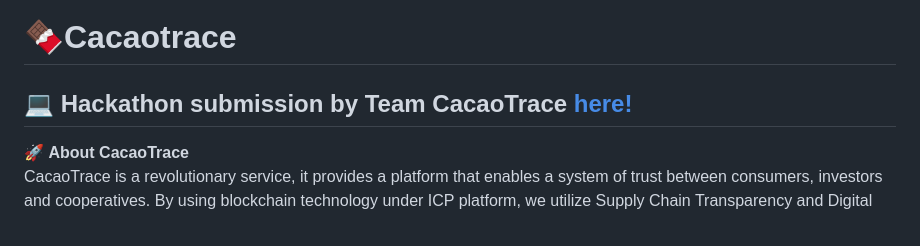
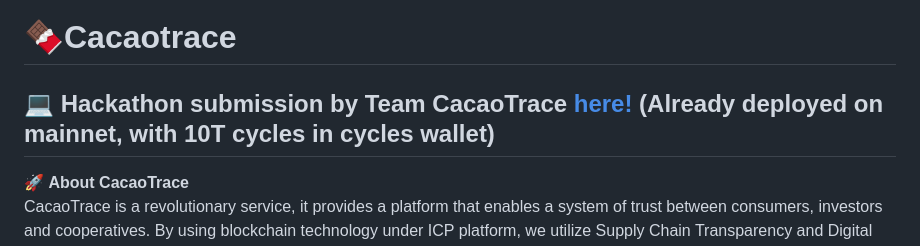
Before and after one commit to KanadeTachie/CacaoTrace, a Markdown page: README.md, the part around the change. Drawn GitHub-style.

```diff
--- a/README.md
+++ b/README.md
@@ -1,5 +1,5 @@
 # 🍫Cacaotrace
-## :computer: Hackathon submission by Team CacaoTrace [here!](https://y2wu3-2iaaa-aaaak-qcwsq-cai.icp0.io/)
+## :computer: Hackathon submission by Team CacaoTrace [here!](https://y2wu3-2iaaa-aaaak-qcwsq-cai.icp0.io/) (Already deployed on mainnet, with 10T cycles in cycles wallet)
 
 🚀 **About CacaoTrace** \
 CacaoTrace is a revolutionary service, it provides a platform that enables a system of trust between consumers, investors and cooperatives. By using blockchain technology under ICP platform, we utilize Supply Chain Transparency and Digital Tokenization to help empower Cacao farming and manaufacturing in Davao.
```
